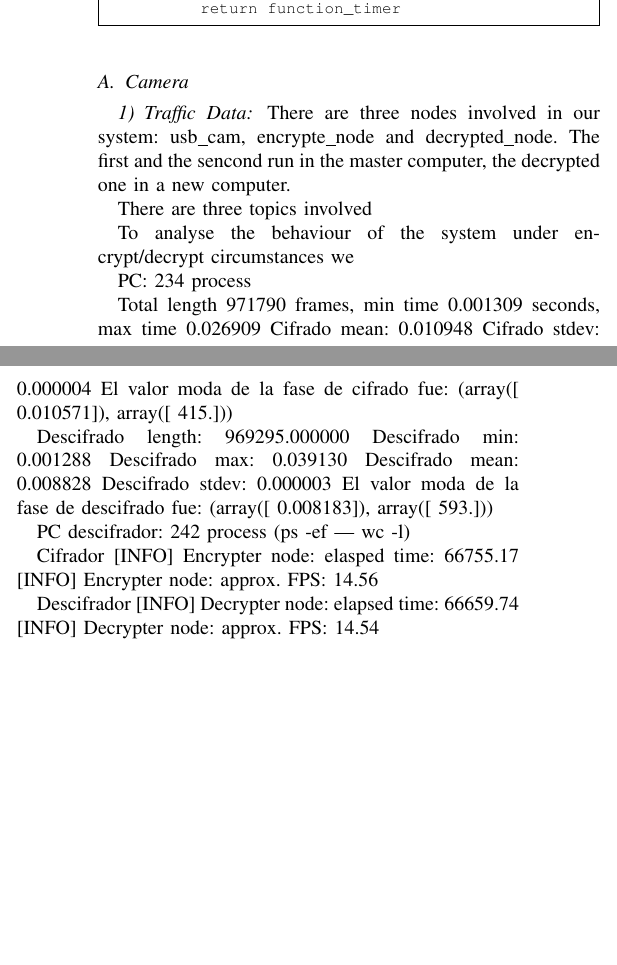
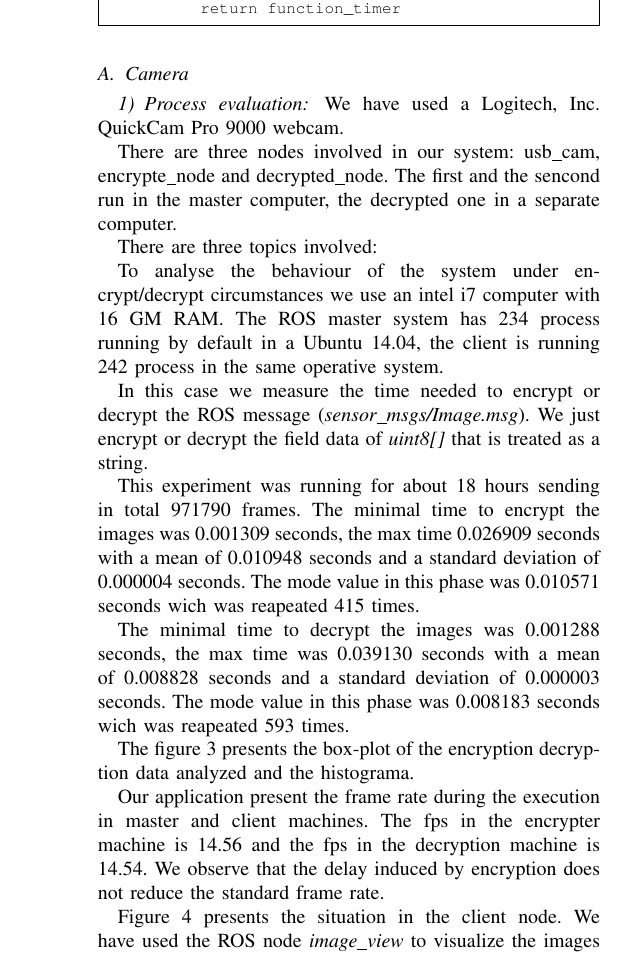
Before and after one commit to jfkfrank/teleoperation_paper, a LaTeX document (conferences/WAF_2016/Seguridad/waf2016.tex): two parts of the columns of page 3 of 4 before the commit and part of one column of page 3 of 4 after it, the two joined at a grey line, cut so that both start at the same text, the shorter picture padded with empty space. Compiled offline with pdfLaTeX.

Commit message:
added minor changes

```diff
--- a/conferences/WAF_2016/Seguridad/waf2016.tex
+++ b/conferences/WAF_2016/Seguridad/waf2016.tex
@@ -192,36 +182,26 @@ def fn_timer(function):
-  \label{fig:Conceptualmodel}
-\end{figure*}
+
 
 
 \subsection{Camera}
 
-\subsubsection{Traffic Data}
+\subsubsection{Process evaluation}
 
-There are three nodes involved in our system: usb\_cam, encrypte\_node and decrypted\_node. The first and the sencond run in the master computer, the decrypted one in a new computer.
+We have used a Logitech, Inc. QuickCam Pro 9000 webcam.
 
-There are three topics involved
+There are three nodes involved in our system: usb\_cam, encrypte\_node and decrypted\_node. The first and the sencond run in the master computer, the decrypted one in a separate computer.
 
-To analyse the behaviour of the system under encrypt/decrypt circumstances we
+There are three topics involved:
 
-PC: 234 process
+To analyse the behaviour of the system under encrypt/decrypt circumstances we use an intel i7 computer with 16 GM RAM. The ROS master system has 234 process running by default in a Ubuntu 14.04, the client is running 242 process in the same operative system.
 
-Total length 971790 frames, min time 0.001309 seconds, max time  0.026909
-Cifrado mean: 0.010948
-Cifrado stdev: 0.000004
-El valor moda de la fase de cifrado fue:
-(array([ 0.010571]), array([ 415.]))
+In this case we measure the time needed to encrypt or decrypt the ROS message ({\em sensor\_msgs/Image.msg}). We just encrypt or decrypt the field data of {\em uint8[]} that is treated as a string.
 
-Descifrado length: 969295.000000
-Descifrado min: 0.001288
-Descifrado max: 0.039130
-Descifrado mean: 0.008828
-Descifrado stdev: 0.000003
-El valor moda de la fase de descifrado fue:
-(array([ 0.008183]), array([ 593.]))
+This experiment was running for about 18 hours sending in total 971790 frames. The minimal time to encrypt the images was 0.001309 seconds, the max time  0.026909 seconds with a
+mean of  0.010948 seconds and a standard deviation of 0.000004 seconds. The mode value in this phase was 0.010571 seconds wich was reapeated 415 times.
+
+The minimal time to decrypt the images was 0.001288 seconds, the max time was 0.039130 seconds with a
+mean of  0.008828 seconds and a standard deviation of 0.000003 seconds. The mode value in this phase was 0.008183 seconds wich was reapeated 593 times.
 
 
-PC descifrador: 242 process (ps -ef | wc -l)
+The figure~\ref{fig:graphicalRepresentation} presents the box-plot of the encryption decryption data analyzed and the histograma.
 
-Cifrador
-[INFO] Encrypter node:  elasped time: 66755.17
-[INFO] Encrypter node:  approx. FPS: 14.56
@@ -228,6 +212,11 @@ Cifrador
+  \label{fig:graphicalRepresentation}
+\end{figure}
+
+
+Our application present the frame rate during the execution in master and client machines. The fps in the encrypter machine is 14.56 and the fps in the decryption machine is 14.54.
+We observe that the delay induced by encryption does not reduce the standard frame rate.
 
 
 
-Descifrador
-[INFO] Decrypter node: elapsed time: 66659.74
-[INFO] Decrypter node: approx. FPS: 14.54
+
+Figure \ref{fig:images_encryption} presents the situation in the client node. We have used the ROS node {\em image\_view} to visualize the images from topics.  There is an non-encrypted topic that we have maintanined in order to validate delays. There is an encrypted topic that is not possible to visualize using the releeased image\_view ROS node. Finally there is a frame that presents the image after decrypt the topic using our own decrypt node.
@@ -234,3 +228,28 @@ Descifrador
+  \label{fig:images_encryption}
+\end{figure*}
+
+
+
+% Descifrado length: 969295.000000
+% Descifrado min: 0.001288
+% Descifrado max: 0.039130
+% Descifrado mean: 0.008828
+% Descifrado stdev: 0.000003
+% El valor moda de la fase de descifrado fue:
+% (array([ 0.008183]), array([ 593.]))
+% At the same time
+%
+% PC descifrador: 242 process (ps -ef | wc -l)
+%
+% Cifrador
+% [INFO] Encrypter node:  elasped time: 66755.17
+% [INFO] Encrypter node:  approx. FPS: 14.56
+%
+%
+%
+% Descifrador
+% [INFO] Decrypter node: elapsed time: 66659.74
+% [INFO] Decrypter node: approx. FPS: 14.54
 
 
 
```
Also changed, not shown: conferences/WAF_2016/Seguridad/waf2016.tex (19 more changed lines).
